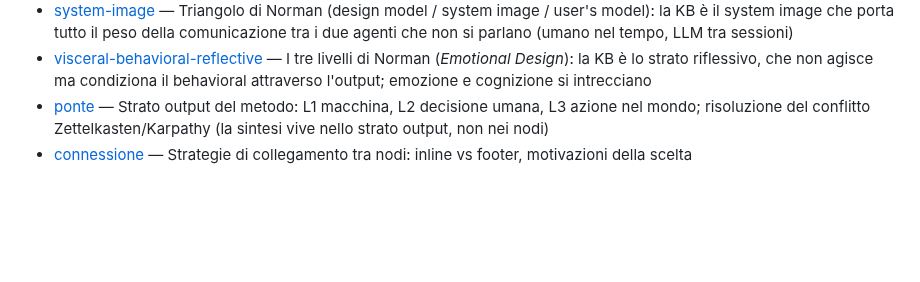
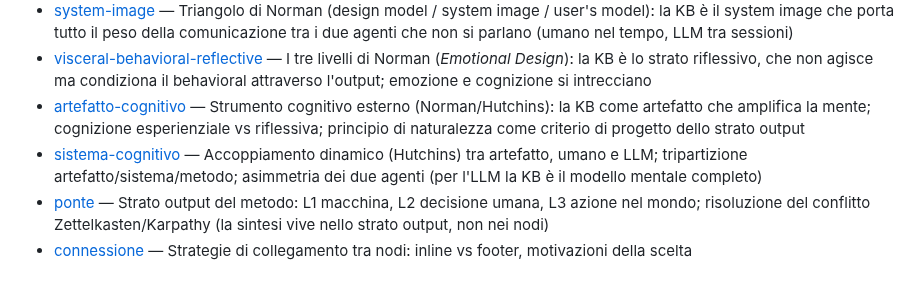
Before and after one commit to steledama/method, a Markdown page: README.md, the part around the change. Drawn GitHub-style; blank space fills up the shorter version.

Commit message:
docs(readme): aggiunge artefatto-cognitivo e sistema-cognitivo al catalogo nodi
Co-Authored-By: Claude Sonnet 4.6 <noreply@anthropic.com>

```diff
--- a/README.md
+++ b/README.md
@@ -62,6 +62,8 @@ completati.
 - [affordance-signifier](kb/affordance-signifier.md) — Distinzione di Norman (aggiunta del 2013) tra azione possibile e segnale di dove agire; l'agente «person, animal, or machine» fonda i due strati output (L1 macchina, L2 umano)
 - [system-image](kb/system-image.md) — Triangolo di Norman (design model / system image / user's model): la KB è il system image che porta tutto il peso della comunicazione tra i due agenti che non si parlano (umano nel tempo, LLM tra sessioni)
 - [visceral-behavioral-reflective](kb/visceral-behavioral-reflective.md) — I tre livelli di Norman (*Emotional Design*): la KB è lo strato riflessivo, che non agisce ma condiziona il behavioral attraverso l'output; emozione e cognizione si intrecciano
+- [artefatto-cognitivo](kb/artefatto-cognitivo.md) — Strumento cognitivo esterno (Norman/Hutchins): la KB come artefatto che amplifica la mente; cognizione esperienziale vs riflessiva; principio di naturalezza come criterio di progetto dello strato output
+- [sistema-cognitivo](kb/sistema-cognitivo.md) — Accoppiamento dinamico (Hutchins) tra artefatto, umano e LLM; tripartizione artefatto/sistema/metodo; asimmetria dei due agenti (per l'LLM la KB è il modello mentale completo)
 - [ponte](kb/ponte.md) — Strato output del metodo: L1 macchina, L2 decisione umana, L3 azione nel mondo; risoluzione del conflitto Zettelkasten/Karpathy (la sintesi vive nello strato output, non nei nodi)
 - [connessione](kb/connessione.md) — Strategie di collegamento tra nodi: inline vs footer, motivazioni della scelta
 
```
